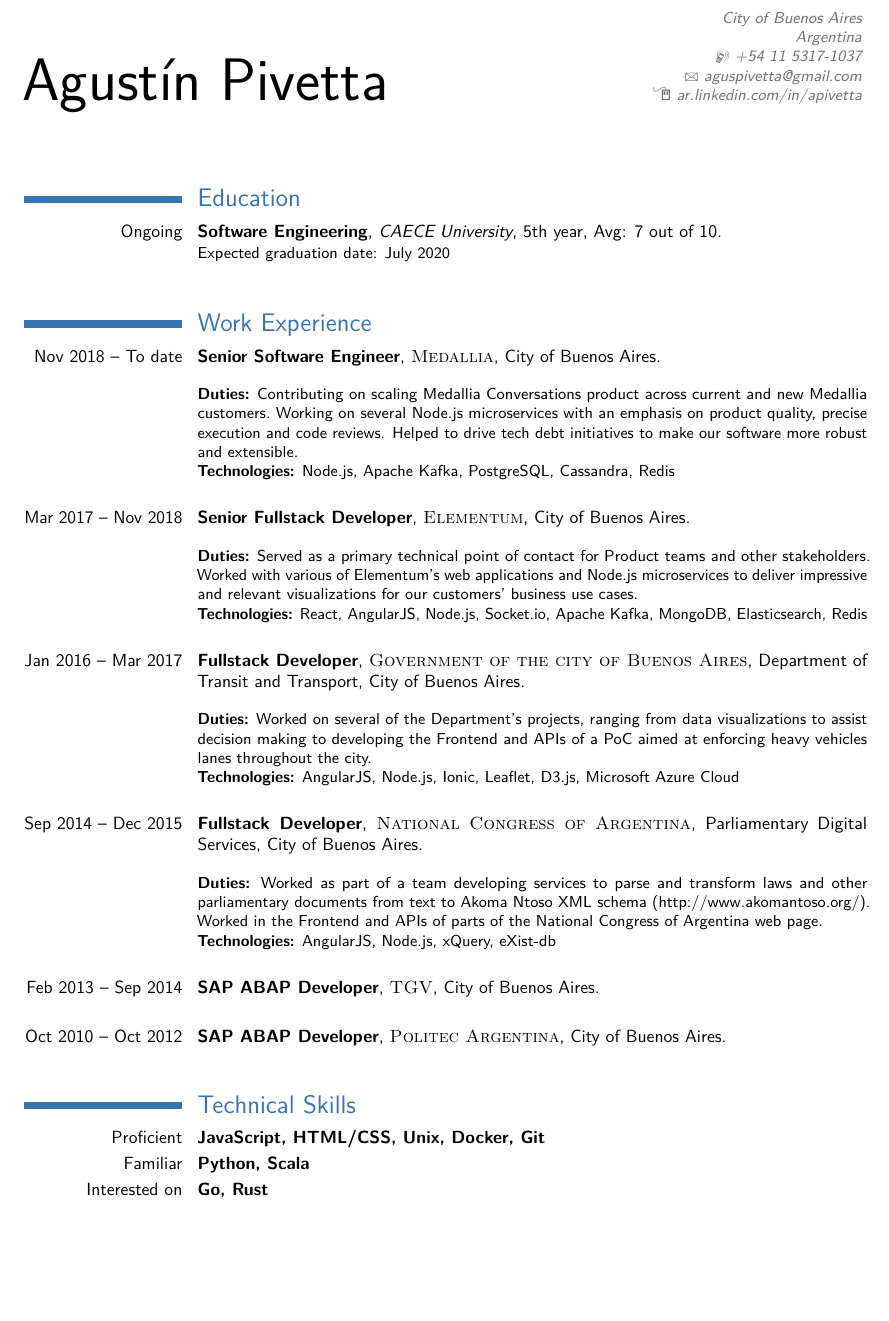
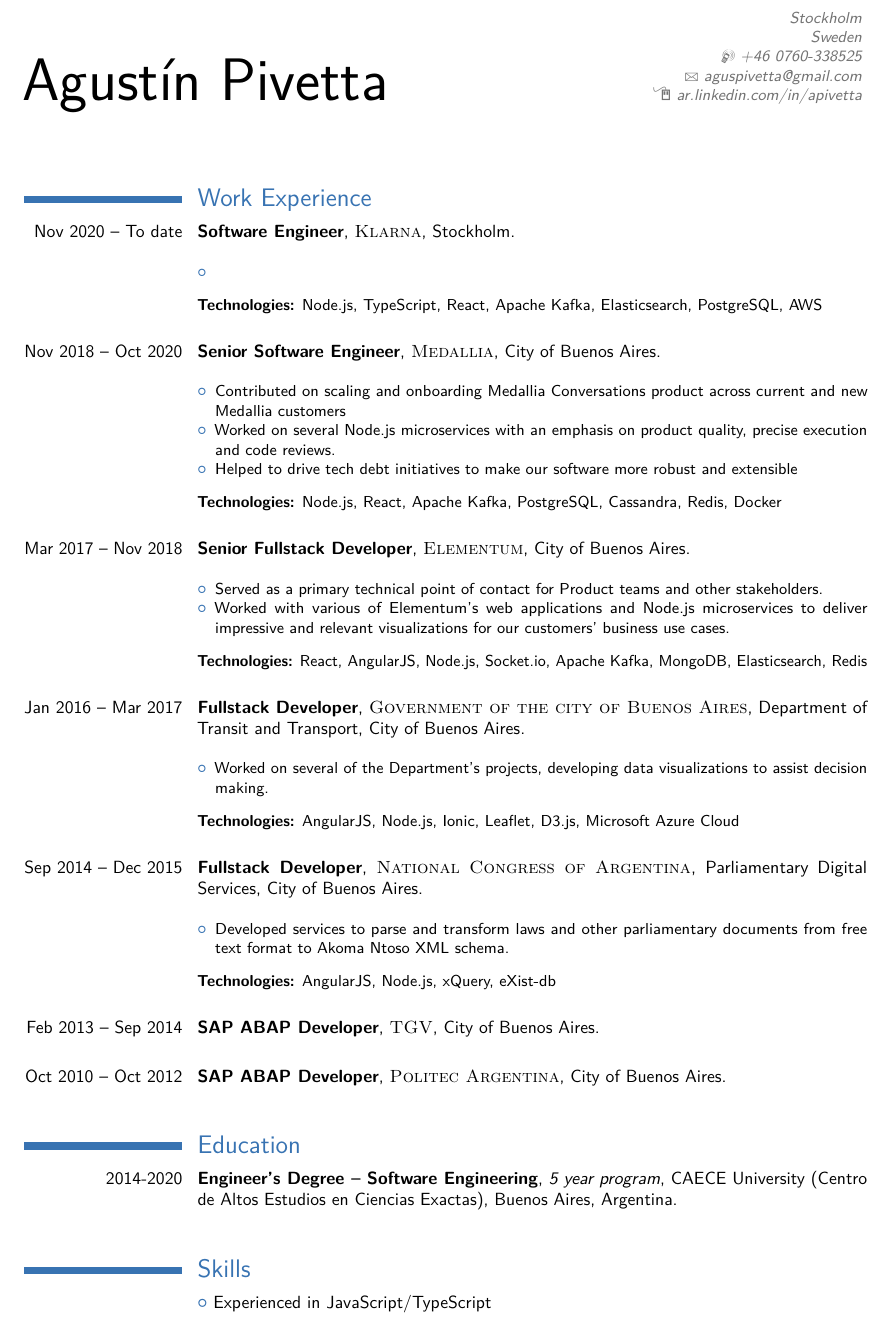
Before and after one commit to APivetta/CV, a LaTeX CV (CV English.tex): part of the page before the commit and part of page 1 of 2 after it, cut at the place of the change, the shorter picture padded with empty space. Compiled offline with pdfLaTeX.

Commit message:
Update CV English.tex

```diff
--- a/CV English.tex
+++ b/CV English.tex
@@ -22,8 +22,8 @@
 
 
 %\title{Curriculum Vitae}
-\address{City of Buenos Aires}{Argentina}
-\mobile{+54 11 5317-1037}
+\address{Stockholm}{Sweden}
+\mobile{+46 0760-338525}
 \email{aguspivetta@gmail.com}
 \homepage{ar.linkedin.com/in/apivetta}{ar.linkedin.com/in/apivetta}
 % \extrainfo{}
@@ -37,25 +37,32 @@
 \makecvtitle
 
 %----------------------------------------------------------------------------------------
-%	EDUCATION SECTION
-%----------------------------------------------------------------------------------------
-
-\section{Education}
-\cventry{Ongoing}{Software Engineering}{CAECE University}{5th year}{Avg: 7 out of 10}{Expected graduation date: July 2020}
-\strut
-
-%----------------------------------------------------------------------------------------
 %	WORK EXPERIENCE SECTION
 %----------------------------------------------------------------------------------------
 
 \section{Work Experience}
 
-\cventry{Nov 2018 -- To date}{Senior Software Engineer}{\textsc{Medallia}}{City of Buenos Aires}{}{
+\cventry{Nov 2020 -- To date}{Software Engineer}{\textsc{Klarna}}{Stockholm}{}{
 \vspace{1mm}
-\textbf{Duties:} Contributing on scaling Medallia Conversations product across current and new Medallia customers.\
-Working on several Node.js microservices with an emphasis on product quality, precise execution and code reviews. Helped to drive tech debt initiatives to make our software more robust and extensible.\
-\\
-\textbf{Technologies:} Node.js, Apache Kafka, PostgreSQL, Cassandra, Redis
+\begin{itemize}
+  \item
+\end{itemize}
+\vspace{2mm}
+\textbf{Technologies:} Node.js, TypeScript, React, Apache Kafka, Elasticsearch, PostgreSQL, AWS
+}
+\strut
+
+%------------------------------------------------
+
+\cventry{Nov 2018 -- Oct 2020}{Senior Software Engineer}{\textsc{Medallia}}{City of Buenos Aires}{}{
+\vspace{1mm}
+\begin{itemize}
+  \item Contributed on scaling and onboarding Medallia Conversations product across current and new Medallia customers
+  \item Worked on several Node.js microservices with an emphasis on product quality, precise execution and code reviews.
+  \item Helped to drive tech debt initiatives to make our software more robust and extensible
+\end{itemize}
+\vspace{2mm}
+\textbf{Technologies:} Node.js, React, Apache Kafka, PostgreSQL, Cassandra, Redis, Docker
 }
 \strut
 
@@ -63,9 +70,11 @@ Working on several Node.js microservices with an emphasis on product quality, pr
 
 \cventry{Mar 2017 -- Nov 2018}{Senior Fullstack Developer}{\textsc{Elementum}}{City of Buenos Aires}{}{
 \vspace{1mm}
-\textbf{Duties:} Served as a primary technical point of contact for Product teams and other stakeholders.\
-Worked with various of Elementum's web applications and Node.js microservices to deliver impressive and relevant visualizations for our customers' business use cases.
-\\
+\begin{itemize}
+  \item Served as a primary technical point of contact for Product teams and other stakeholders.
+  \item Worked with various of Elementum's web applications and Node.js microservices to deliver impressive and relevant visualizations for our customers' business use cases.
+\end{itemize}
+\vspace{2mm}
 \textbf{Technologies:} React, AngularJS, Node.js, Socket.io, Apache Kafka, MongoDB, Elasticsearch, Redis
 }
 \strut
@@ -74,8 +83,10 @@ Worked with various of Elementum's web applications and Node.js microservices to
 
 \cventry{Jan 2016 -- Mar 2017}{Fullstack Developer}{\textsc{Government of the city of Buenos Aires}}{Department of Transit and Transport}{City of Buenos Aires}{
 \vspace{1mm}
-\textbf{Duties:} Worked on several of the Department's projects, ranging from data visualizations to assist decision making to developing the Frontend and APIs of a PoC aimed at enforcing heavy vehicles lanes throughout the city.
-\\
+\begin{itemize}
+  \item Worked on several of the Department's projects, developing data visualizations to assist decision making.
+\end{itemize}
+\vspace{2mm}
 \textbf{Technologies:} AngularJS, Node.js, Ionic, Leaflet, D3.js, Microsoft Azure Cloud
 }
 \strut
@@ -84,9 +95,10 @@ Worked with various of Elementum's web applications and Node.js microservices to
 
 \cventry{Sep 2014 -- Dec 2015}{Fullstack Developer}{\textsc{National Congress of Argentina}}{Parliamentary Digital Services}{City of Buenos Aires}{
 \vspace{1mm}
-\textbf{Duties:} Worked as part of a team developing services to parse and transform laws and other parliamentary documents from text to Akoma Ntoso XML schema (\href{http://www.akomantoso.org/}{http://www.akomantoso.org/}).\
-Worked in the Frontend and APIs of parts of the National Congress of Argentina web page.
-\\
+\begin{itemize}
+  \item Developed services to parse and transform laws and other parliamentary documents from free text format to Akoma Ntoso XML schema.
+\end{itemize}
+\vspace{2mm}
 \textbf{Technologies:} AngularJS, Node.js, xQuery, eXist-db
 }
 \strut
@@ -102,6 +114,14 @@ Worked in the Frontend and APIs of parts of the National Congress of Argentina w
 \strut
 
 %----------------------------------------------------------------------------------------
+%	EDUCATION SECTION
+%----------------------------------------------------------------------------------------
+
+\section{Education}
+\cventry{2014-2020}{Engineer’s Degree – Software Engineering}{5 year program}{CAECE University (Centro de Altos Estudios en Ciencias Exactas)}{Buenos Aires, Argentina}{}
+\strut
+
+%----------------------------------------------------------------------------------------
 %	COURSES SECTION
 %----------------------------------------------------------------------------------------
 
@@ -113,11 +133,11 @@ Worked in the Frontend and APIs of parts of the National Congress of Argentina w
 %	COMPUTER SKILLS SECTION
 %----------------------------------------------------------------------------------------
 
-\section{Technical Skills}
-
-\cvitemwithcomment{Proficient}{JavaScript, HTML/CSS, Unix, Docker, Git}{}
-\cvitemwithcomment{Familiar}{Python, Scala}{}
-\cvitemwithcomment{Interested on}{Go, Rust}{}
+\section{Skills}
+\cvlistitem{Experienced in JavaScript/TypeScript}
+%\cvitemwithcomment{Proficient}{JavaScript, Typescript, HTML/CSS, Unix, Docker, Git}{}
+%\cvitemwithcomment{Familiar}{Python, Scala}{}
+%\cvitemwithcomment{Interested on}{Go, Rust}{}
 \strut
 
 %----------------------------------------------------------------------------------------
```
Also changed, not shown: CV English.tex (2 more changed lines).
